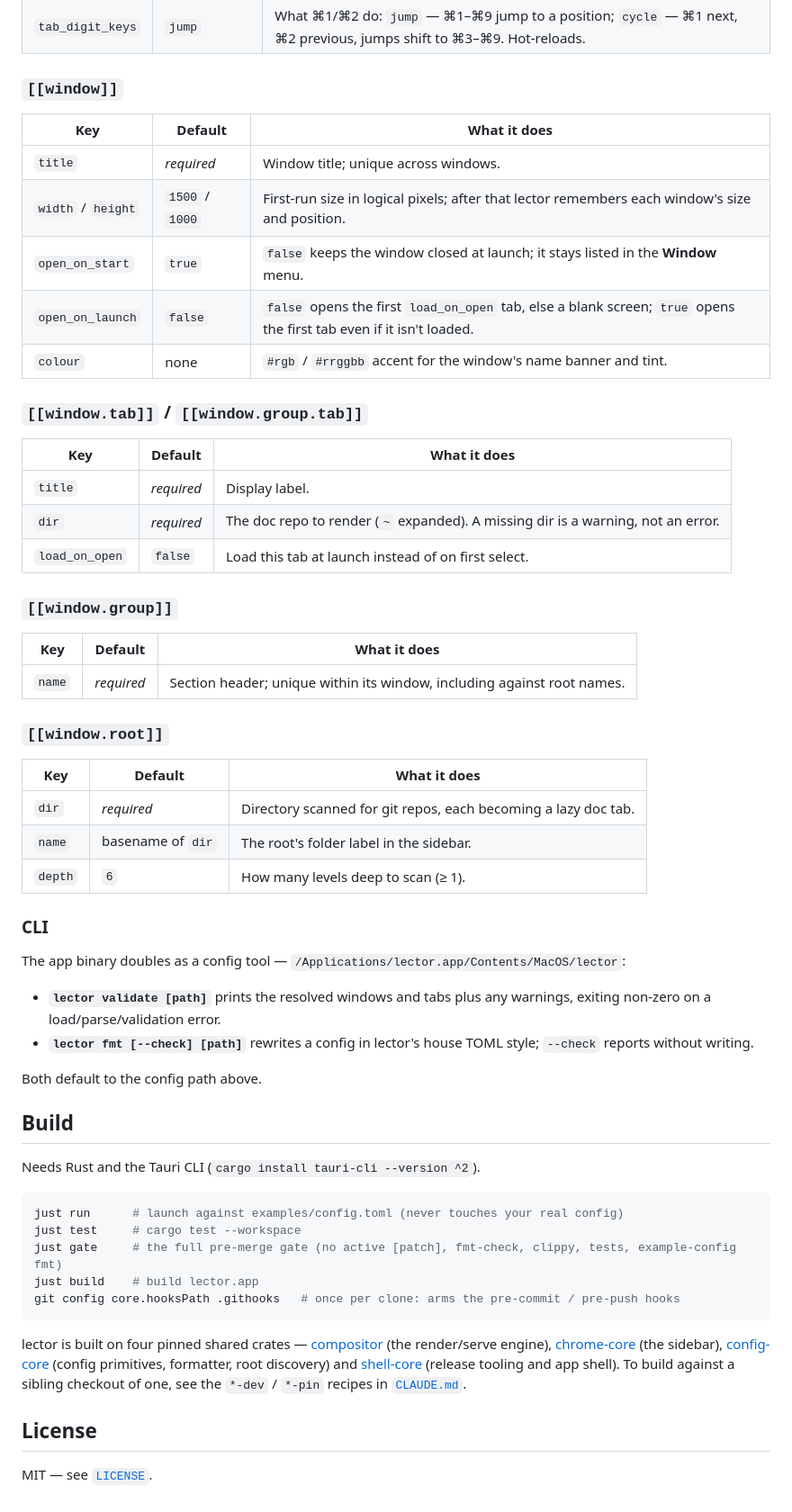
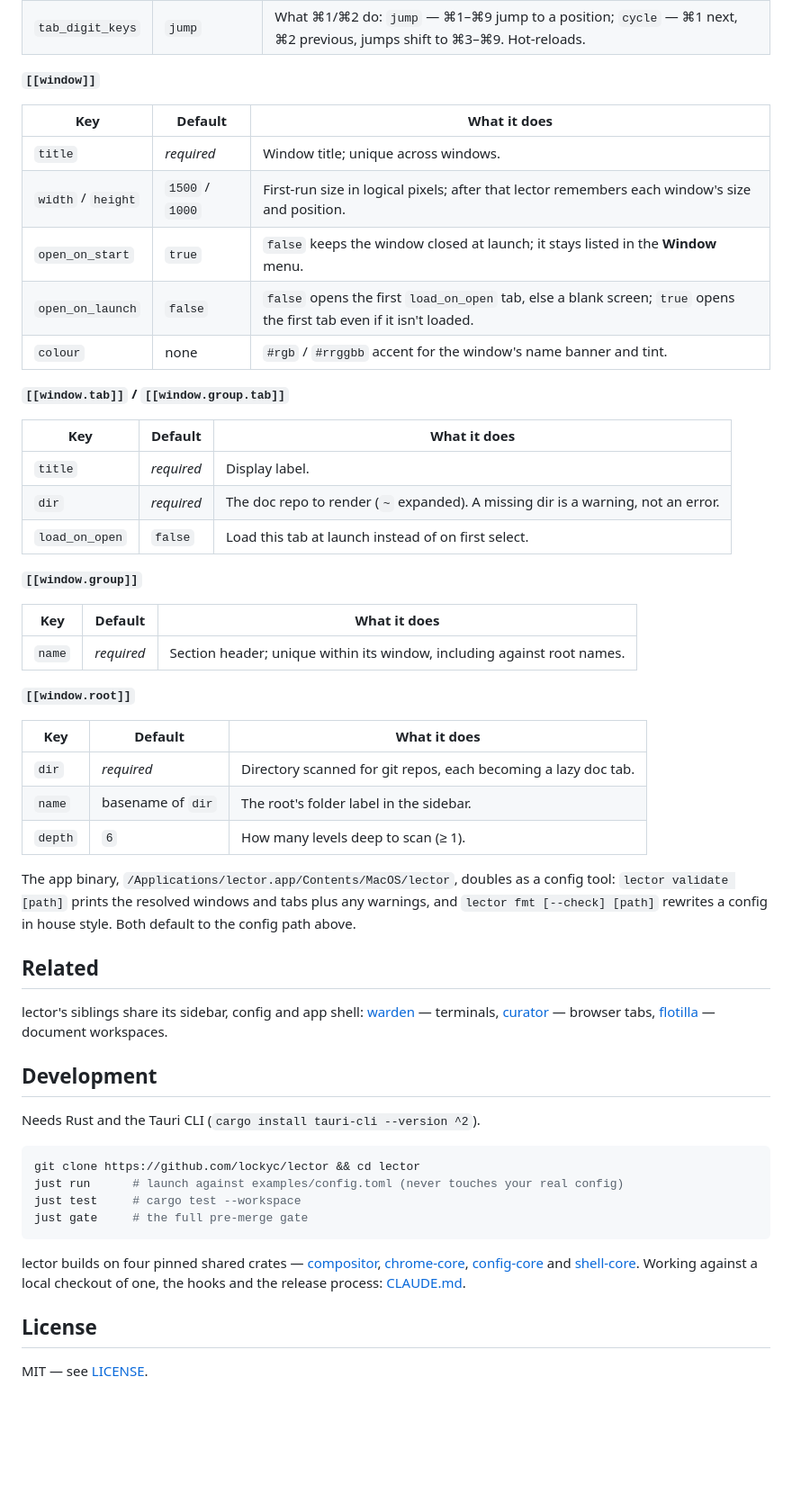
Before and after one commit to Lockyc/lector, a Markdown page: README.md, the part around the change printed below. Shown: that part at 90% size. GitHub-like rendering; blank space fills up the shorter version.

````diff
--- a/README.md
+++ b/README.md
@@ -126,7 +92,7 @@ colour = "#4a9"
 | `auto_update` | `true` | Check for a new release automatically; **Check for Updates…** works either way. |
 | `tab_digit_keys` | `jump` | What ⌘1/⌘2 do: `jump` — ⌘1–⌘9 jump to a position; `cycle` — ⌘1 next, ⌘2 previous, jumps shift to ⌘3–⌘9. Hot-reloads. |
 
-### `[[window]]`
+**`[[window]]`**
 
 | Key | Default | What it does |
 |---|---|---|
@@ -136,7 +102,7 @@ colour = "#4a9"
 | `open_on_launch` | `false` | `false` opens the first `load_on_open` tab, else a blank screen; `true` opens the first tab even if it isn't loaded. |
 | `colour` | none | `#rgb` / `#rrggbb` accent for the window's name banner and tint. |
 
-### `[[window.tab]]` / `[[window.group.tab]]`
+**`[[window.tab]]` / `[[window.group.tab]]`**
 
 | Key | Default | What it does |
 |---|---|---|
@@ -144,13 +110,13 @@ colour = "#4a9"
 | `dir` | *required* | The doc repo to render (`~` expanded). A missing dir is a warning, not an error. |
 | `load_on_open` | `false` | Load this tab at launch instead of on first select. |
 
-### `[[window.group]]`
+**`[[window.group]]`**
 
 | Key | Default | What it does |
 |---|---|---|
 | `name` | *required* | Section header; unique within its window, including against root names. |
 
-### `[[window.root]]`
+**`[[window.root]]`**
 
 | Key | Default | What it does |
 |---|---|---|
@@ -158,37 +124,34 @@ colour = "#4a9"
 | `name` | basename of `dir` | The root's folder label in the sidebar. |
 | `depth` | `6` | How many levels deep to scan (≥ 1). |
 
-### CLI
+The app binary, `/Applications/lector.app/Contents/MacOS/lector`, doubles as a config tool:
+`lector validate [path]` prints the resolved windows and tabs plus any warnings, and
+`lector fmt [--check] [path]` rewrites a config in house style. Both default to the config path
+above.
 
-The app binary doubles as a config tool — `/Applications/lector.app/Contents/MacOS/lector`:
+## Related
 
-- **`lector validate [path]`** prints the resolved windows and tabs plus any warnings, exiting
-  non-zero on a load/parse/validation error.
-- **`lector fmt [--check] [path]`** rewrites a config in lector's house TOML style; `--check`
-  reports without writing.
+lector's siblings share its sidebar, config and app shell:
+[warden](https://github.com/lockyc/warden) — terminals,
+[curator](https://github.com/lockyc/curator) — browser tabs,
+[flotilla](https://github.com/lockyc/flotilla) — document workspaces.
 
-Both default to the config path above.
-
-## Build
+## Development
 
 Needs Rust and the Tauri CLI (`cargo install tauri-cli --version ^2`).
 
 ```sh
+git clone https://github.com/lockyc/lector && cd lector
 just run      # launch against examples/config.toml (never touches your real config)
 just test     # cargo test --workspace
-just gate     # the full pre-merge gate (no active [patch], fmt-check, clippy, tests, example-config fmt)
-just build    # build lector.app
-git config core.hooksPath .githooks   # once per clone: arms the pre-commit / pre-push hooks
+just gate     # the full pre-merge gate
 ```
 
-lector is built on four pinned shared crates —
-[compositor](https://github.com/Lockyc/compositor) (the render/serve engine),
-[chrome-core](https://github.com/Lockyc/chrome-core) (the
-sidebar), [config-core](https://github.com/Lockyc/config-core) (config primitives, formatter,
-root discovery) and [shell-core](https://github.com/Lockyc/shell-core) (release tooling and app
-shell). To build against a sibling checkout of one, see the `*-dev` / `*-pin` recipes in
-[`CLAUDE.md`](CLAUDE.md).
+lector builds on four pinned shared crates — [compositor](https://github.com/lockyc/compositor),
+[chrome-core](https://github.com/lockyc/chrome-core), [config-core](https://github.com/lockyc/config-core)
+and [shell-core](https://github.com/lockyc/shell-core). Working against a local checkout of one,
+the hooks and the release process: [CLAUDE.md](CLAUDE.md).
 
 ## License
 
-MIT — see [`LICENSE`](LICENSE).
+MIT — see [LICENSE](LICENSE).
````
Also changed, not shown: other parts of README.md (+39 -73 lines), docs/screenshots/lector.png (added).
